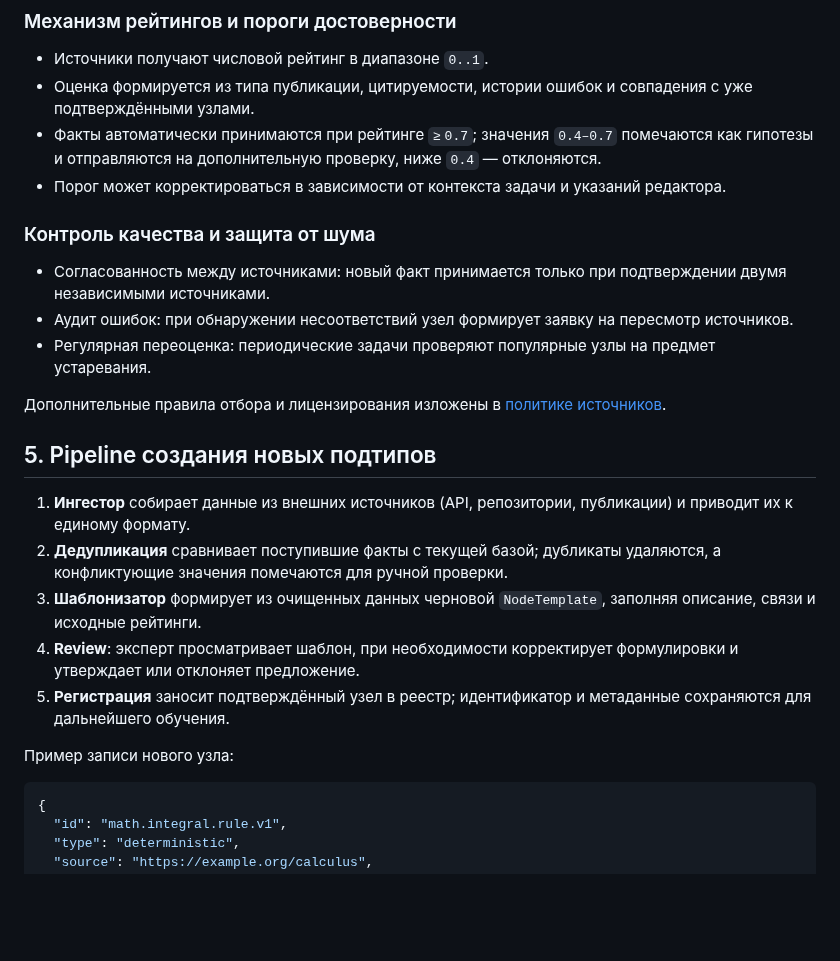
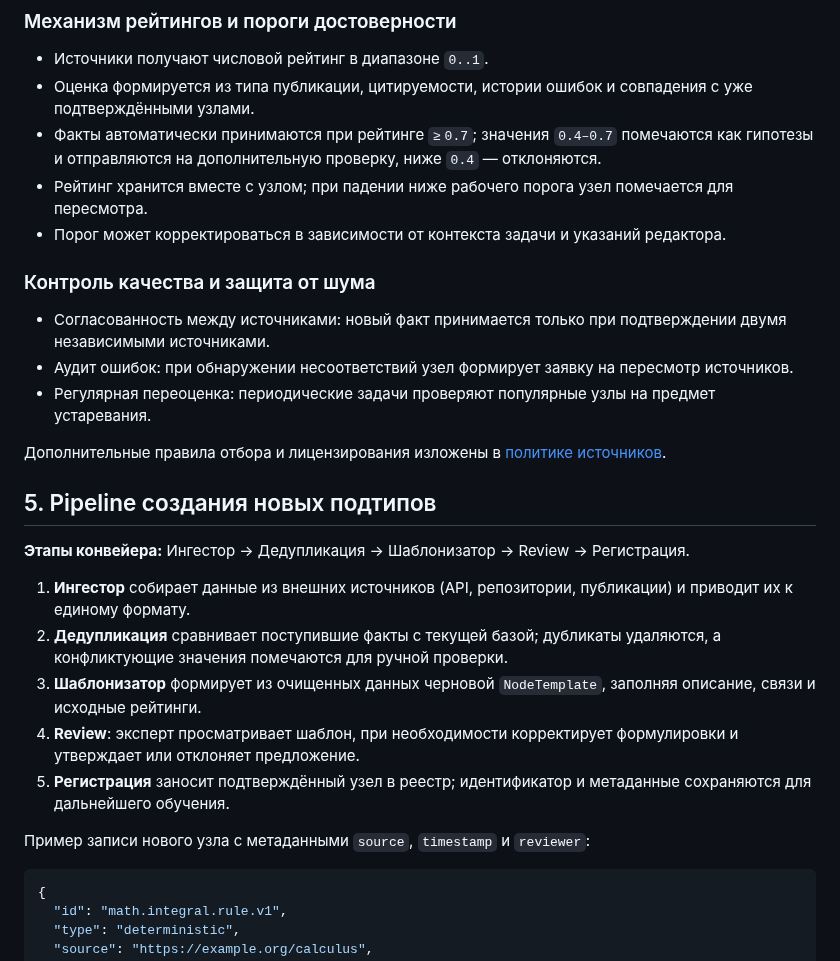
Before and after one commit to redvampir/Multicode_V3, a Markdown page: docs/neira/analysis-nodes.md, the part around the change. Drawn GitHub-style; blank space fills up the shorter version.

Commit message:
docs: detail analysis node pipeline and ratings

````diff
--- a/docs/neira/analysis-nodes.md
+++ b/docs/neira/analysis-nodes.md
@@ -69,6 +69,7 @@
 - Источники получают числовой рейтинг в диапазоне `0..1`.
 - Оценка формируется из типа публикации, цитируемости, истории ошибок и совпадения с уже подтверждёнными узлами.
 - Факты автоматически принимаются при рейтинге `≥ 0.7`; значения `0.4–0.7` помечаются как гипотезы и отправляются на дополнительную проверку, ниже `0.4` — отклоняются.
+- Рейтинг хранится вместе с узлом; при падении ниже рабочего порога узел помечается для пересмотра.
 - Порог может корректироваться в зависимости от контекста задачи и указаний редактора.
 
 ### Контроль качества и защита от шума
@@ -79,13 +80,16 @@
 Дополнительные правила отбора и лицензирования изложены в [политике источников](source-policy.md).
 
 ## 5. Pipeline создания новых подтипов
+
+**Этапы конвейера:** Ингестор → Дедупликация → Шаблонизатор → Review → Регистрация.
+
 1. **Ингестор** собирает данные из внешних источников (API, репозитории, публикации) и приводит их к единому формату.
 2. **Дедупликация** сравнивает поступившие факты с текущей базой; дубликаты удаляются, а конфликтующие значения помечаются для ручной проверки.
 3. **Шаблонизатор** формирует из очищенных данных черновой `NodeTemplate`, заполняя описание, связи и исходные рейтинги.
 4. **Review**: эксперт просматривает шаблон, при необходимости корректирует формулировки и утверждает или отклоняет предложение.
 5. **Регистрация** заносит подтверждённый узел в реестр; идентификатор и метаданные сохраняются для дальнейшего обучения.
 
-Пример записи нового узла:
+Пример записи нового узла с метаданными `source`, `timestamp` и `reviewer`:
 
 ```json
 {
````
